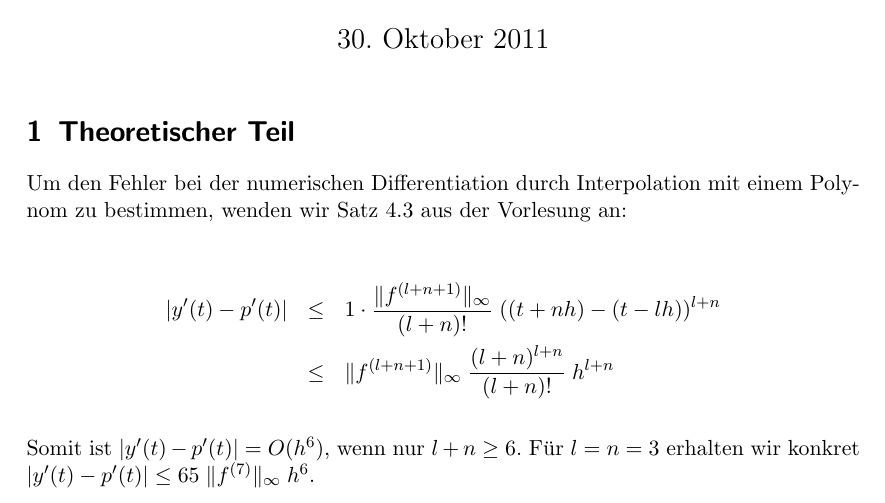
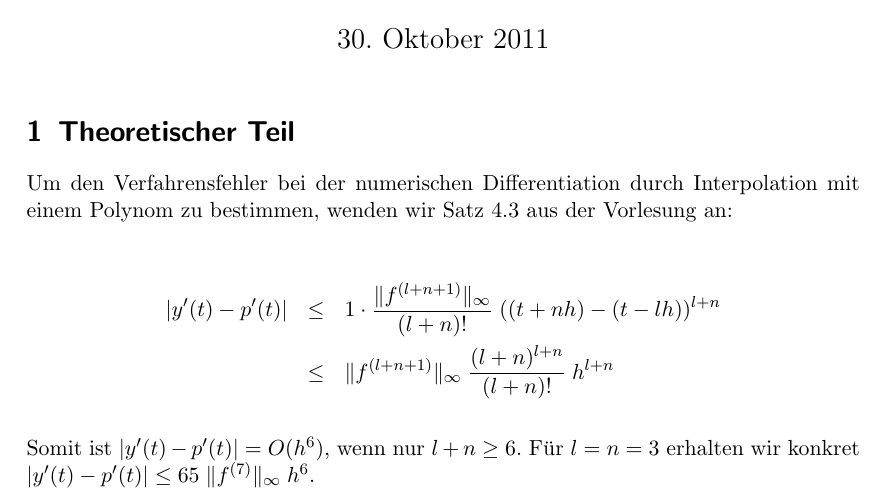
Before and after one commit to gebner/num-ws11-bsp1, a LaTeX document (notes.tex): part of page 1 of 2, cut so that both start at the same text. Compiled offline with pdfLaTeX.

Commit message:
Be a bit more precise.

```diff
--- a/notes.tex
+++ b/notes.tex
@@ -20,7 +20,7 @@
 
 \section{Theoretischer Teil}
 
-Um den Fehler bei der numerischen Differentiation durch Interpolation mit einem
+Um den Verfahrensfehler bei der numerischen Differentiation durch Interpolation mit einem
 Polynom zu bestimmen, wenden wir Satz 4.3 aus der Vorlesung an:
 
 \begin{eqnarray*}
```
